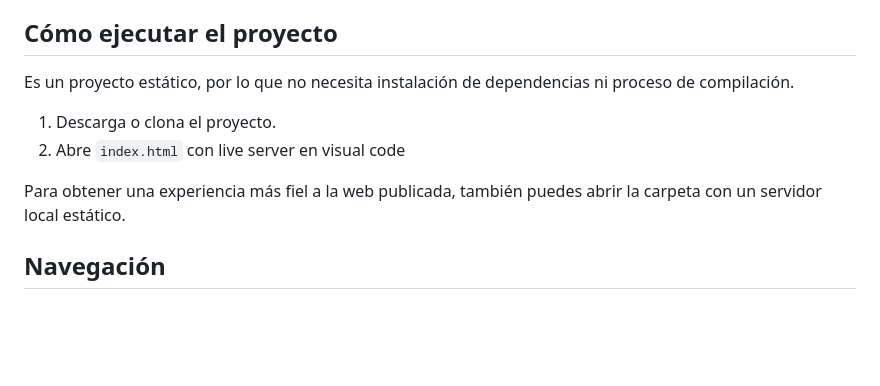
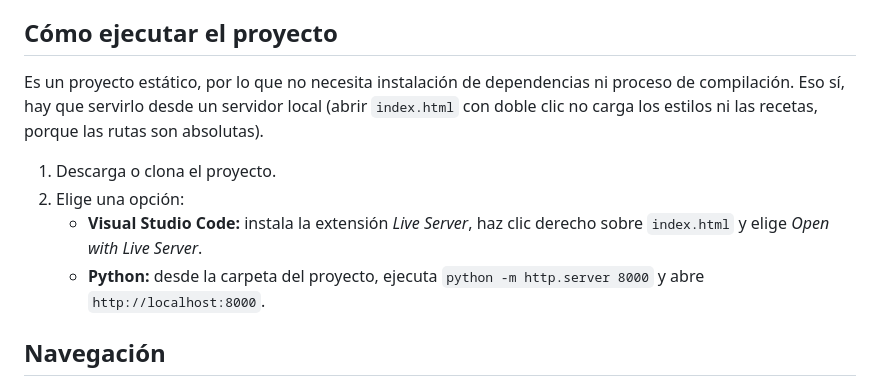
Before and after one commit to mesegr/recetario, a Markdown page: README.md, the part around the change. Drawn GitHub-style; blank space fills up the shorter version.

Commit message:
Enhance README with detailed project execution steps
Updated instructions for running the project with specific server options.

```diff
--- a/README.md
+++ b/README.md
@@ -77,12 +77,12 @@ recetario/
 
 ## Cómo ejecutar el proyecto
 
-Es un proyecto estático, por lo que no necesita instalación de dependencias ni proceso de compilación.
+Es un proyecto estático, por lo que no necesita instalación de dependencias ni proceso de compilación. Eso sí, hay que servirlo desde un servidor local (abrir `index.html` con doble clic no carga los estilos ni las recetas, porque las rutas son absolutas).
 
 1. Descarga o clona el proyecto.
-2. Abre `index.html` con live server en visual code
-
-Para obtener una experiencia más fiel a la web publicada, también puedes abrir la carpeta con un servidor local estático.
+2. Elige una opción:
+   - **Visual Studio Code:** instala la extensión *Live Server*, haz clic derecho sobre `index.html` y elige *Open with Live Server*.
+   - **Python:** desde la carpeta del proyecto, ejecuta `python -m http.server 8000` y abre `http://localhost:8000`.
 
 ## Navegación
 
```
